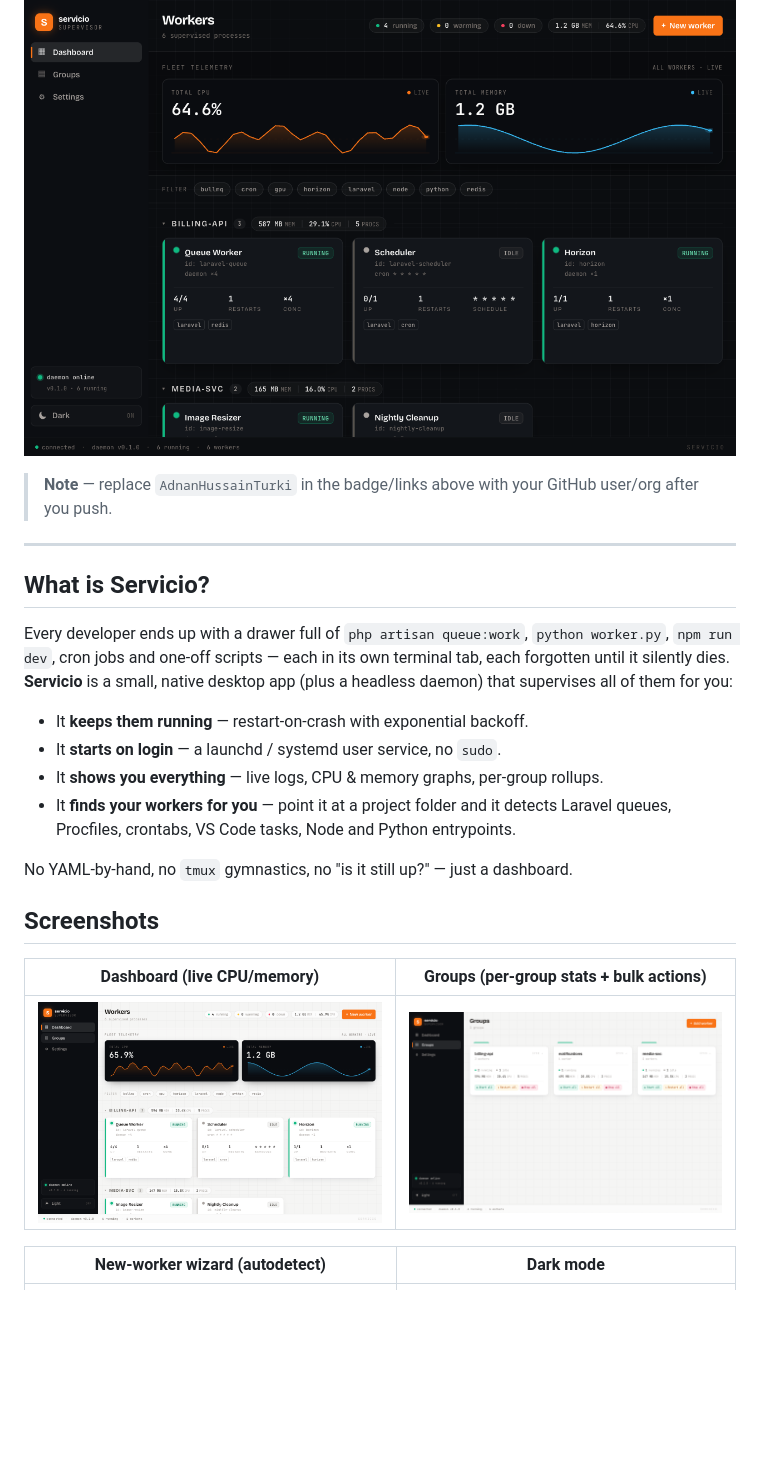
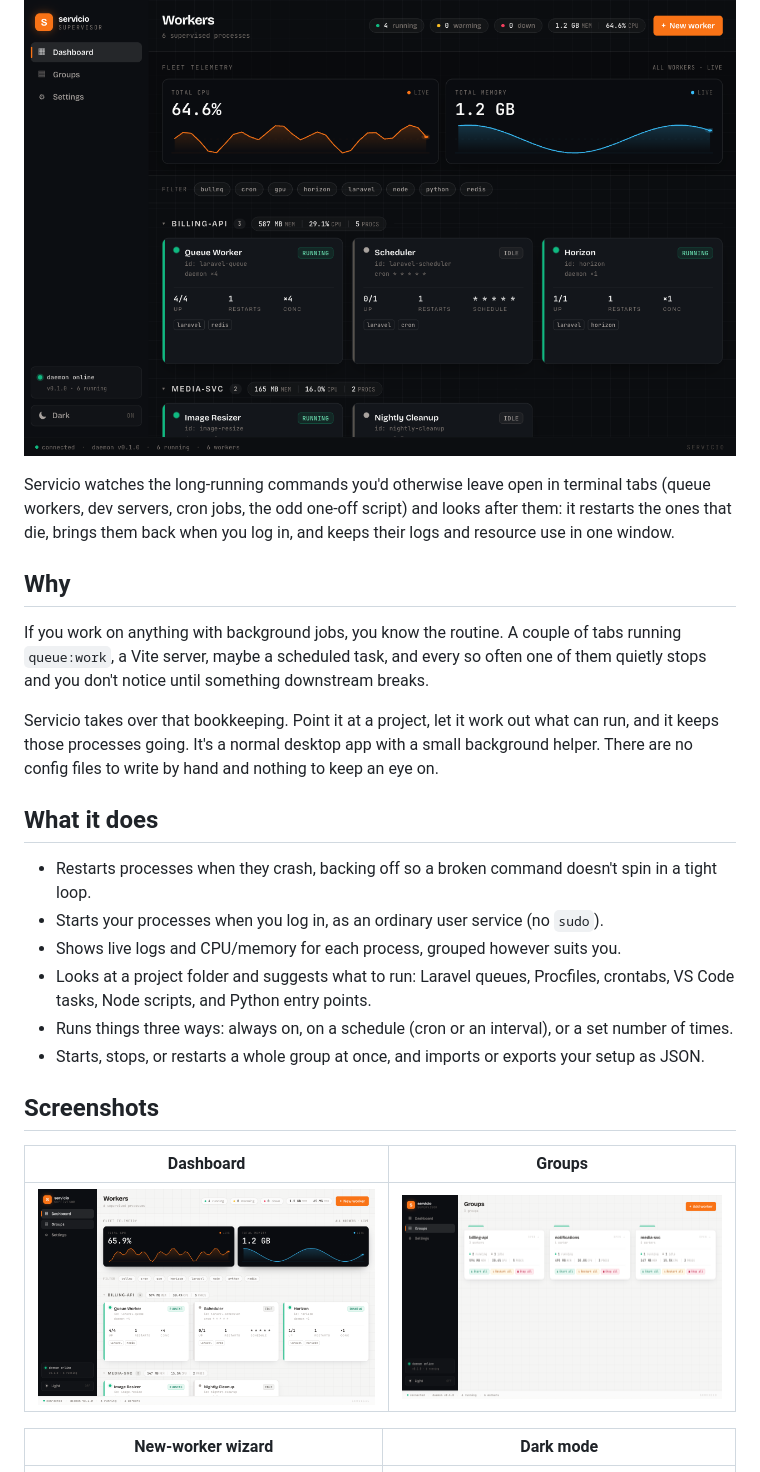
Before and after one commit to AdnanHussainTurki/servicio, a Markdown page: README.md, the part around one of its changes. Drawn GitHub-style; blank space fills up the shorter version.

```diff
--- a/README.md
+++ b/README.md
@@ -21,29 +15,29 @@ Keep Laravel queues, Python workers, Node scripts — *any* command — alive, r
 ![Servicio dashboard](docs/images/dashboard-dark.png)
 
-</div>
+Servicio watches the long-running commands you'd otherwise leave open in terminal tabs (queue workers, dev servers, cron jobs, the odd one-off script) and looks after them: it restarts the ones that die, brings them back when you log in, and keeps their logs and resource use in one window.
 
-> **Note** — replace `AdnanHussainTurki` in the badge/links above with your GitHub user/org after you push.
+## Why
 
----
+If you work on anything with background jobs, you know the routine. A couple of tabs running `queue:work`, a Vite server, maybe a scheduled task, and every so often one of them quietly stops and you don't notice until something downstream breaks.
 
-## What is Servicio?
+Servicio takes over that bookkeeping. Point it at a project, let it work out what can run, and it keeps those processes going. It's a normal desktop app with a small background helper. There are no config files to write by hand and nothing to keep an eye on.
 
-Every developer ends up with a drawer full of `php artisan queue:work`, `python worker.py`, `npm run dev`, cron jobs and one-off scripts — each in its own terminal tab, each forgotten until it silently dies. **Servicio** is a small, native desktop app (plus a headless daemon) that supervises all of them for you:
+## What it does
 
-- It **keeps them running** — restart-on-crash with exponential backoff.
-- It **starts on login** — a launchd / systemd user service, no `sudo`.
-- It **shows you everything** — live logs, CPU & memory graphs, per-group rollups.
-- It **finds your workers for you** — point it at a project folder and it detects Laravel queues, Procfiles, crontabs, VS Code tasks, Node and Python entrypoints.
-
-No YAML-by-hand, no `tmux` gymnastics, no "is it still up?" — just a dashboard.
+- Restarts processes when they crash, backing off so a broken command doesn't spin in a tight loop.
+- Starts your processes when you log in, as an ordinary user service (no `sudo`).
+- Shows live logs and CPU/memory for each process, grouped however suits you.
+- Looks at a project folder and suggests what to run: Laravel queues, Procfiles, crontabs, VS Code tasks, Node scripts, and Python entry points.
+- Runs things three ways: always on, on a schedule (cron or an interval), or a set number of times.
+- Starts, stops, or restarts a whole group at once, and imports or exports your setup as JSON.
 
 ## Screenshots
 
-| Dashboard (live CPU/memory) | Groups (per-group stats + bulk actions) |
+| Dashboard | Groups |
 | --- | --- |
 | ![Dashboard](docs/images/dashboard-light.png) | ![Groups](docs/images/groups.png) |
 
-| New-worker wizard (autodetect) | Dark mode |
+| New-worker wizard | Dark mode |
 | --- | --- |
 | ![Wizard](docs/images/wizard.png) | ![Dark dashboard](docs/images/dashboard-dark.png) |
 
```
Also changed, not shown: other parts of README.md (+36 -123 lines).
